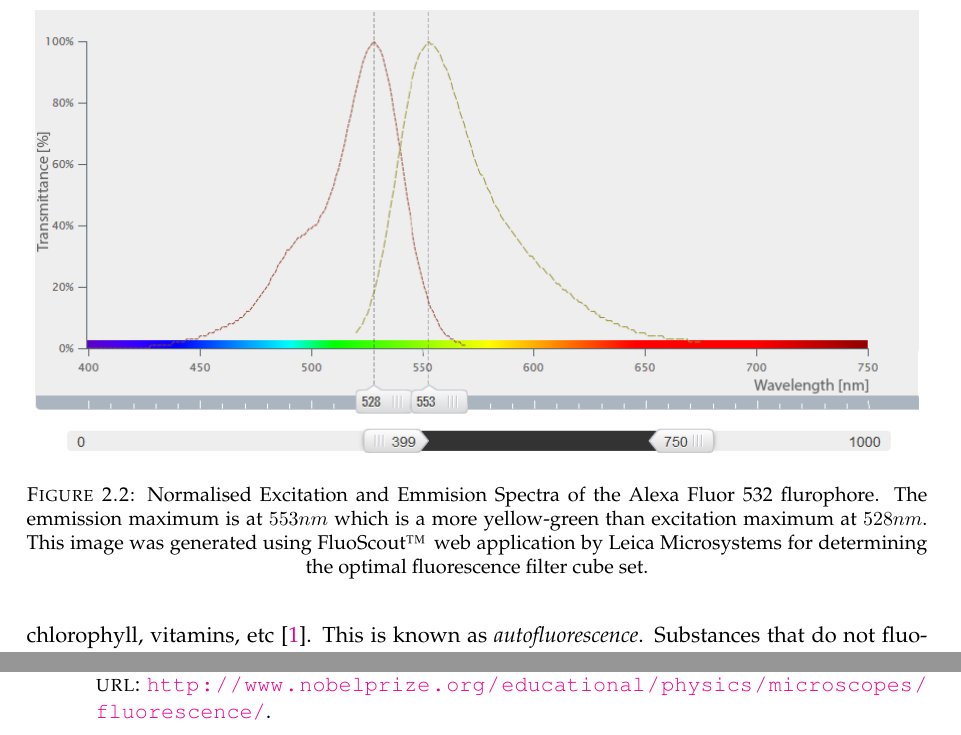
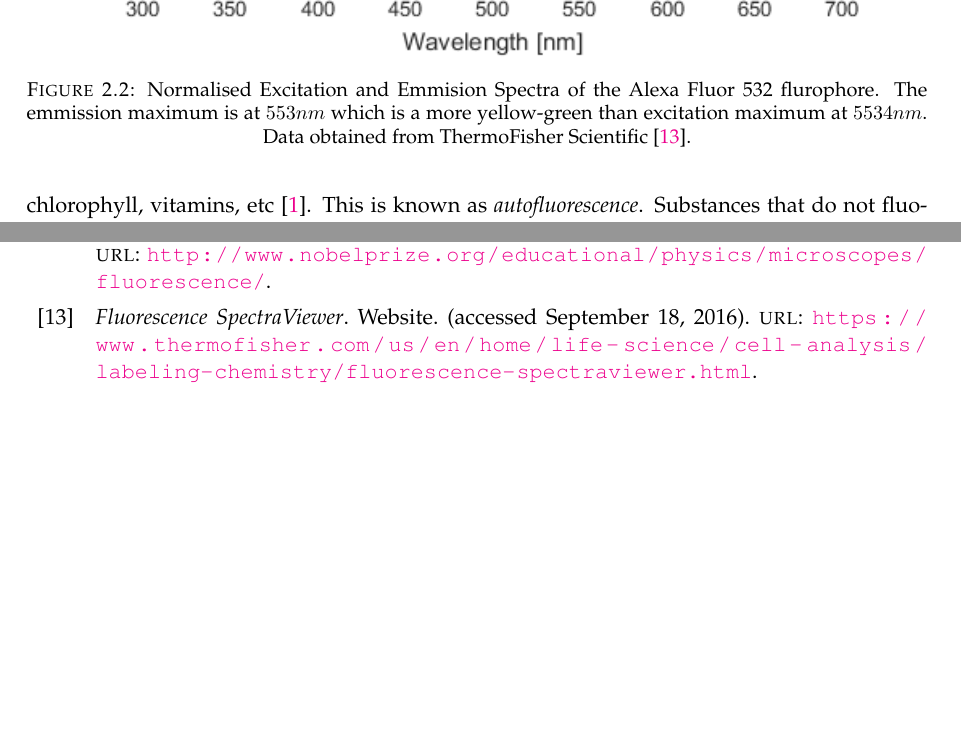
Before and after one commit to rai0504/MScThesis, a LaTeX thesis (main.tex, which reads Chapters/ChapterD.tex, references.bib): two parts of pages 31 and 61 of 70, joined at a grey line, cut so that both start at the same text, the shorter picture padded with empty space. Compiled offline with pdfLaTeX.

Commit message:
Figure Update: Emission and Excitation Spectra
Updated the figure for the excitation adn emission spectra of
AlexaFluor532

```diff
--- a/Chapters/ChapterD.tex
+++ b/Chapters/ChapterD.tex
@@ -108,10 +108,11 @@ The overall principle of fluorescence can be explained in three steps \citep{Nob
 
 \begin{figure}[!t]
 	\centering
-	\includegraphics[width=\columnwidth]{Fluor532_ExcitationEmissionSpectrum.png}
-	\caption{Normalised Excitation and Emmision Spectra of the Alexa Fluor 532 flurophore. The emmission maximum is at $553nm$ which is a more yellow-green than excitation maximum at $528nm$. This image was generated using FluoScout\texttrademark\, web application by Leica Microsystems for determining the optimal fluorescence filter cube set. %\url{http://www.leica-microsystems.com/fluoscout/}
-	}
-	\addloflink{http://www.leica-microsystems.com/fluoscout/}
+	\includegraphics[width=\columnwidth]{alexafluor532_spectra.png}
+	\caption{Normalised Excitation and Emmision Spectra of the Alexa Fluor 532 flurophore.
+	The emmission maximum is at $553nm$ which is a more yellow-green than excitation maximum at $5534nm$.
+	Data obtained from ThermoFisher Scientific \citep{AlexaFluor532}.}
+	\addloflink{https://www.thermofisher.com/us/en/home/life-science/cell-analysis/labeling-chemistry/fluorescence-spectraviewer.html}
 	\label{fig:excitationandemissionspectra}
 \end{figure}
 
--- a/main.tex
+++ b/main.tex
@@ -45,7 +45,7 @@ headsepline, % Uncomment to get a line under the header
 
 \usepackage[backend=bibtex,citestyle=phys,natbib=true]{biblatex} % Use the bibtex backend with the authoryear citation style (which resembles APA)
 
-\addbibresource{example.bib} % The filename of the bibliography
+\addbibresource{references.bib} % The filename of the bibliography
 
 \usepackage[autostyle=true]{csquotes} % Required to generate language-dependent quotes in the bibliography
 
--- a/example.bib
+++ b/references.bib
@@ -62,3 +70,5 @@
+	url 		= {https://www.thermofisher.com/us/en/home/life-science/cell-analysis/labeling-chemistry/fluorescence-spectraviewer.html},
+	year		= {(accessed September 18, 2016)},
 	type 		= {Website}
 }
 
```
Also changed, not shown: Figures/alexafluor532_spectra.png (added), main.pdf, references.bib (8 more changed lines), 4 other files.
